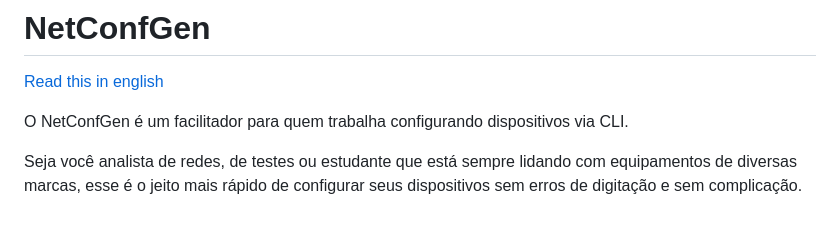
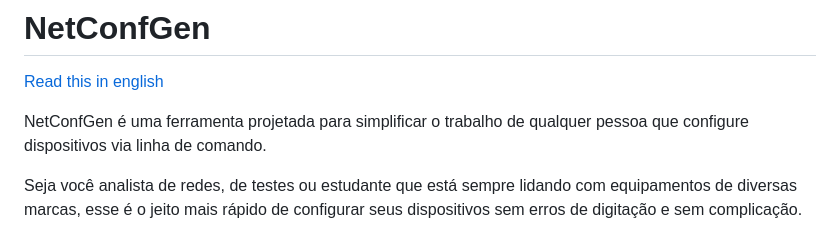
Before and after one commit to solopx/netconfgen, a Markdown page: README.md, the part around one of its changes. Drawn GitHub-style.

```diff
--- a/README.md
+++ b/README.md
@@ -5,7 +5,7 @@
 
 [Read this in english](README.en.md)
 
-O NetConfGen é um facilitador para quem trabalha configurando dispositivos via CLI.
+NetConfGen é uma ferramenta projetada para simplificar o trabalho de qualquer pessoa que configure dispositivos via linha de comando.
 
 Seja você analista de redes, de testes ou estudante que está sempre lidando com equipamentos de diversas marcas, esse é o jeito mais rápido de configurar seus dispositivos sem erros de digitação e sem complicação.
 
```
Also changed, not shown: other parts of README.md (+2 -2 lines).
